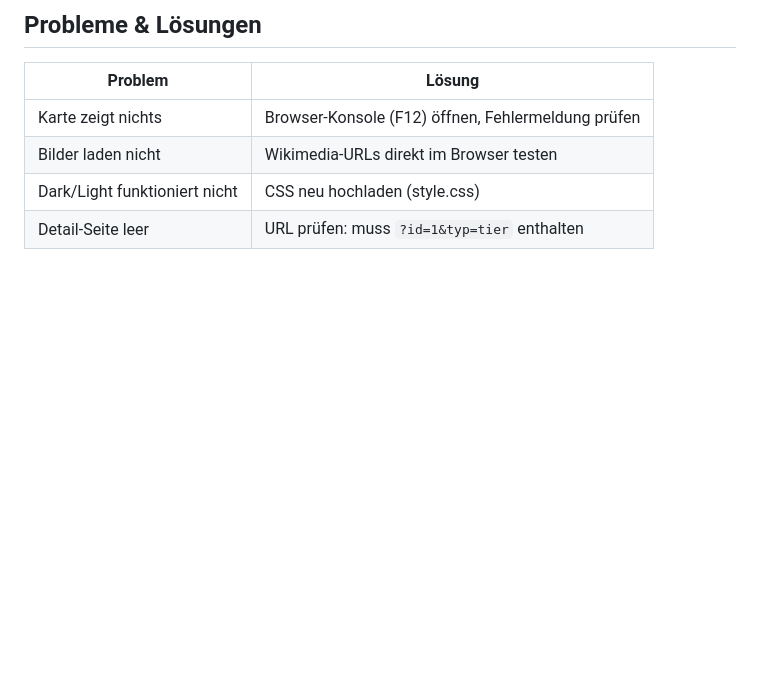
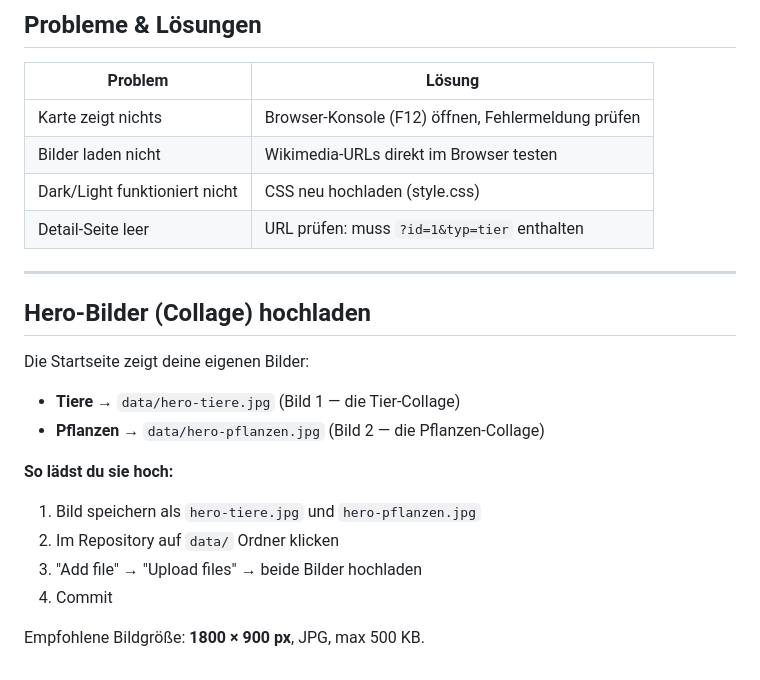
Before and after one commit to celinadittloff-study/verlorene-welten, a Markdown page: README.md, the part around one of its changes. GitHub-like rendering; blank space fills up the shorter version.

```diff
--- a/README.md
+++ b/README.md
@@ -132,3 +133,19 @@ Die Pflanzen-Daten sind bereits in Supabase! Die Seite zeigt sie automatisch wen
 | Bilder laden nicht | Wikimedia-URLs direkt im Browser testen |
 | Dark/Light funktioniert nicht | CSS neu hochladen (style.css) |
 | Detail-Seite leer | URL prüfen: muss `?id=1&typ=tier` enthalten |
+
+---
+
+## Hero-Bilder (Collage) hochladen
+
+Die Startseite zeigt deine eigenen Bilder:
+- **Tiere** → `data/hero-tiere.jpg` (Bild 1 — die Tier-Collage)
+- **Pflanzen** → `data/hero-pflanzen.jpg` (Bild 2 — die Pflanzen-Collage)
+
+**So lädst du sie hoch:**
+1. Bild speichern als `hero-tiere.jpg` und `hero-pflanzen.jpg`
+2. Im Repository auf `data/` Ordner klicken
+3. "Add file" → "Upload files" → beide Bilder hochladen
+4. Commit
+
+Empfohlene Bildgröße: **1800 × 900 px**, JPG, max 500 KB.
```
Also changed, not shown: other parts of README.md (+1 -0 lines).
